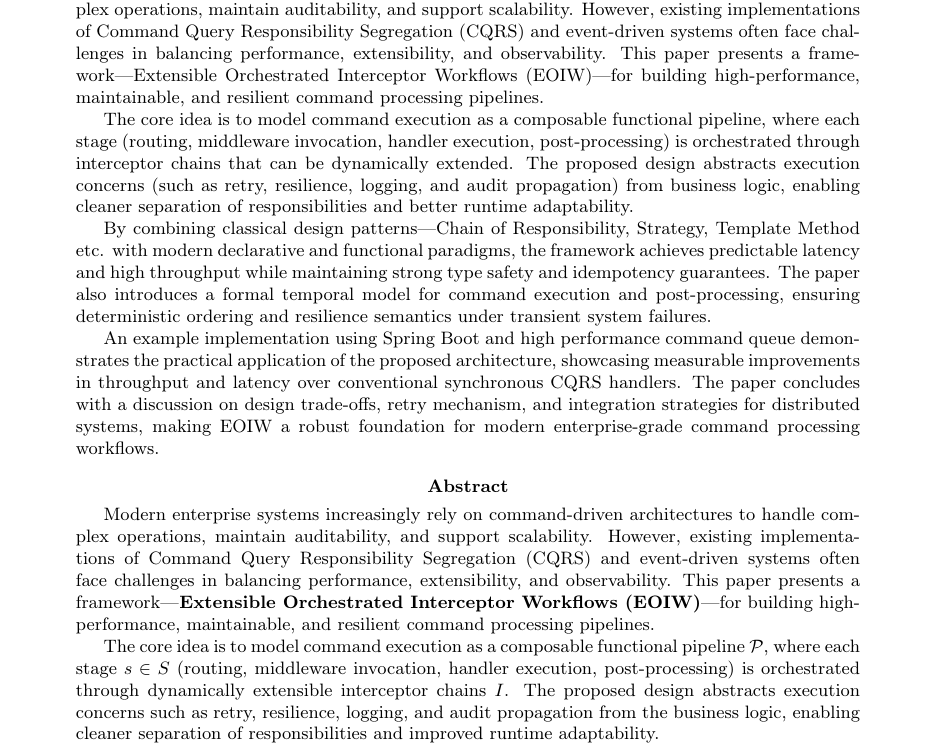
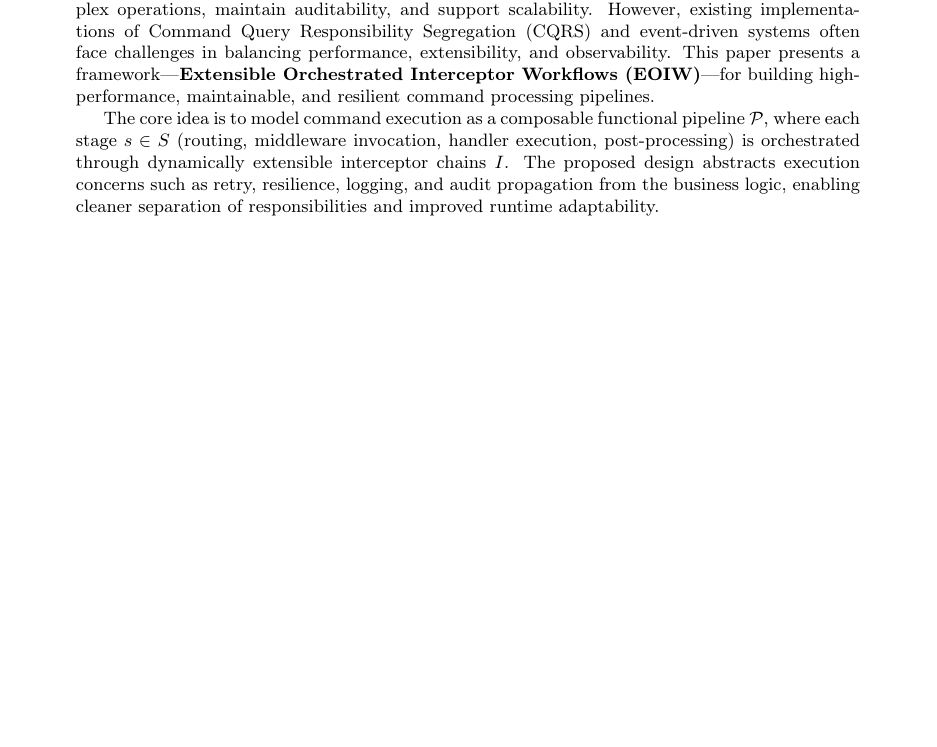
Before and after one commit to JournalPapers/NewCommandInfrastructure, a LaTeX paper (CQRS_v1.tex, which reads sections/abstract.tex): part of page 1 of 15 before the commit and part of page 1 of 14 after it, cut so that both start at the same text, the shorter picture padded with empty space. Compiled offline with pdfLaTeX.

Commit message:
[introduction] changed

```diff
--- a/sections/abstract.tex
+++ b/sections/abstract.tex
@@ -1,20 +1,4 @@
-\begin{abstract}
-	% Briefly describe the motivation: Modern applications require high-performance, maintainable command processing.
-
-	% State the focus: Applying classical and modern design patterns to CQRS command pipelines.
-
-	% Highlight contribution: Pattern mapping, trade-offs, best practices, and example implementation (e.g., using LMAX Disruptor).
-
-	Modern enterprise systems increasingly rely on command-driven architectures to handle complex operations, maintain auditability, and support scalability. However, existing implementations of Command Query Responsibility Segregation (CQRS) and event-driven systems often face challenges in balancing performance, extensibility, and observability. This paper presents a framework—Extensible Orchestrated Interceptor Workflows (EOIW)—for building high-performance, maintainable, and resilient command processing pipelines.
-
-	The core idea is to model command execution as a composable functional pipeline, where each stage (routing, middleware invocation, handler execution, post-processing) is orchestrated through interceptor chains that can be dynamically extended. The proposed design abstracts execution concerns (such as retry, resilience, logging, and audit propagation) from business logic, enabling cleaner separation of responsibilities and better runtime adaptability.
-
-	By combining classical design patterns—Chain of Responsibility, Strategy, Template Method etc.
-	with modern declarative and functional paradigms, the framework achieves predictable latency and high throughput while maintaining strong type safety and idempotency guarantees. The paper also introduces a formal temporal model for command execution and post-processing, ensuring deterministic ordering and resilience semantics under transient system failures.
-
-	An example implementation using Spring Boot and high performance command queue demonstrates the practical application of the proposed architecture, showcasing measurable improvements in throughput and latency over conventional synchronous CQRS handlers. The paper concludes with a discussion on design trade-offs, retry mechanism, and integration strategies for distributed systems, making EOIW a robust foundation for modern enterprise-grade command processing workflows.
-\end{abstract}
-
+\sloppy
 \begin{abstract}
 	Modern enterprise systems increasingly rely on command-driven architectures to handle complex operations, maintain auditability, and support scalability. However, existing implementations of Command Query Responsibility Segregation (CQRS) and event-driven systems often face challenges in balancing performance, extensibility, and observability. This paper presents a framework—\textbf{Extensible Orchestrated Interceptor Workflows (EOIW)}—for building high-performance, maintainable, and resilient command processing pipelines.
 
```
